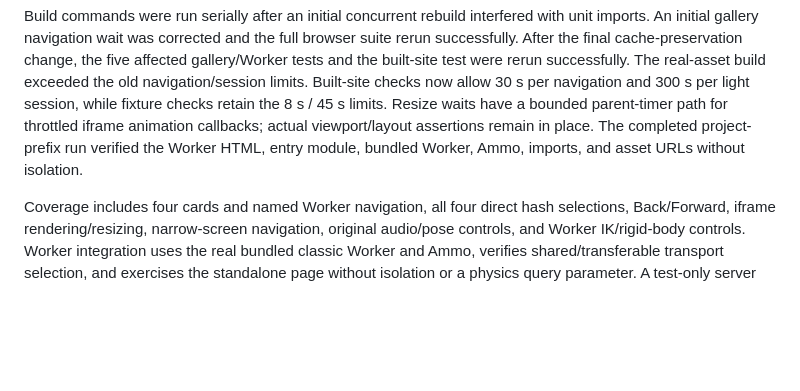
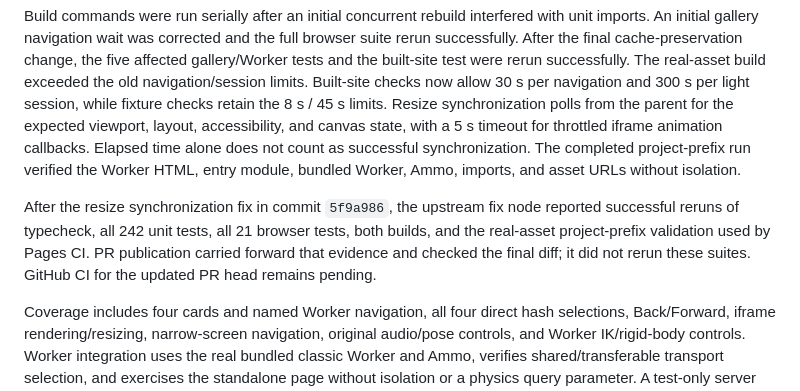
Before and after one commit to takahirox/three-mmd-loader, a Markdown page: docs/worker-example-validation.md, the part around the change. Rendered like a GitHub page; blank space fills up the shorter version.

Commit message:
Update Worker example validation after resize fix

```diff
--- a/docs/worker-example-validation.md
+++ b/docs/worker-example-validation.md
@@ -41,10 +41,17 @@ full browser suite rerun successfully. After the final cache-preservation
 change, the five affected gallery/Worker tests and the built-site test were
 rerun successfully. The real-asset build exceeded the old navigation/session limits. Built-site
 checks now allow 30 s per navigation and 300 s per light session, while fixture
-checks retain the 8 s / 45 s limits. Resize waits have a bounded parent-timer
-path for throttled iframe animation callbacks; actual viewport/layout assertions
-remain in place. The completed project-prefix run verified the Worker HTML,
+checks retain the 8 s / 45 s limits. Resize synchronization polls from the parent
+for the expected viewport, layout, accessibility, and canvas state, with a 5 s
+timeout for throttled iframe animation callbacks. Elapsed time alone does not
+count as successful synchronization. The completed project-prefix run verified the Worker HTML,
 entry module, bundled Worker, Ammo, imports, and asset URLs without isolation.
+
+After the resize synchronization fix in commit `5f9a986`, the upstream fix node
+reported successful reruns of typecheck, all 242 unit tests, all 21 browser tests,
+both builds, and the real-asset project-prefix validation used by Pages CI.
+PR publication carried forward that evidence and checked the final diff; it did
+not rerun these suites. GitHub CI for the updated PR head remains pending.
 
 Coverage includes four cards and named Worker navigation, all four direct hash
 selections, Back/Forward, iframe rendering/resizing, narrow-screen navigation,
```
